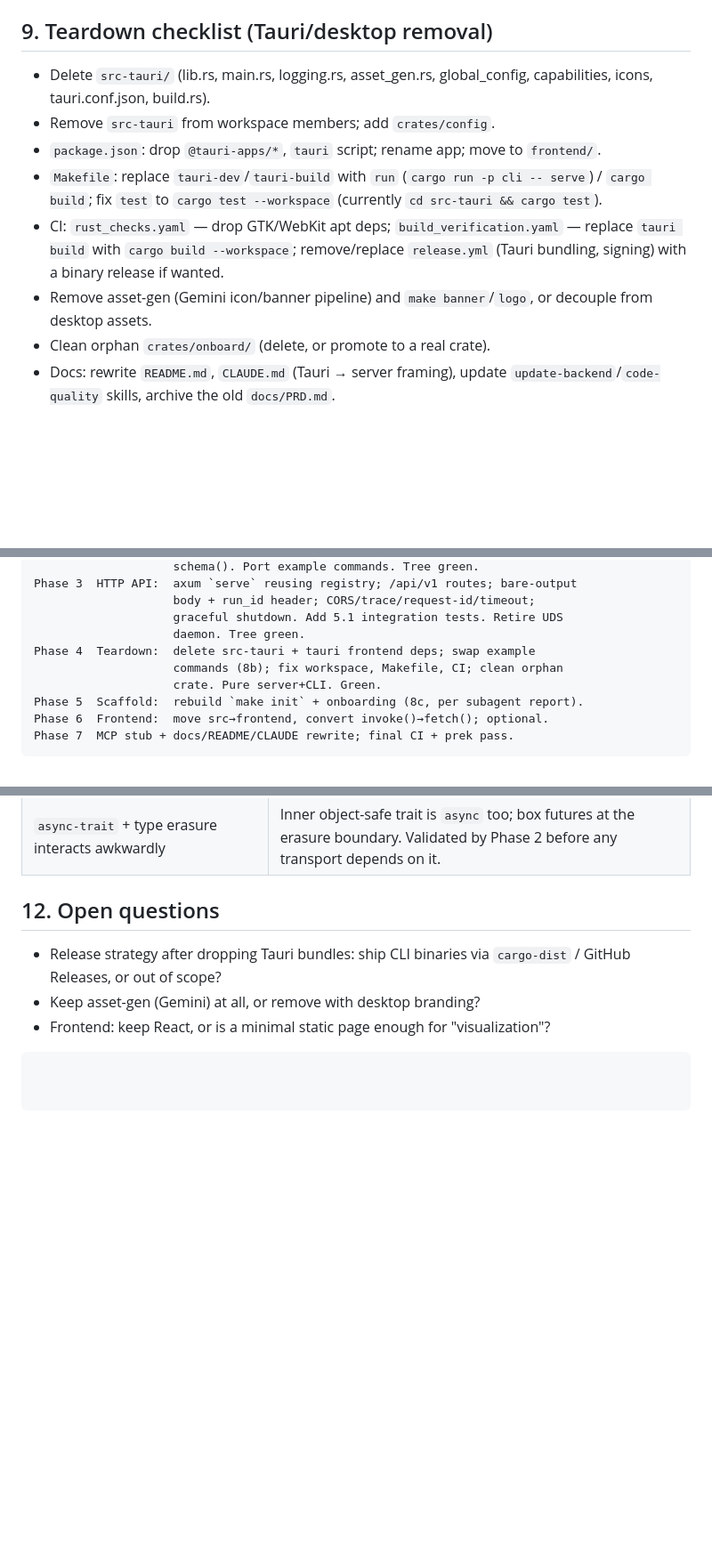
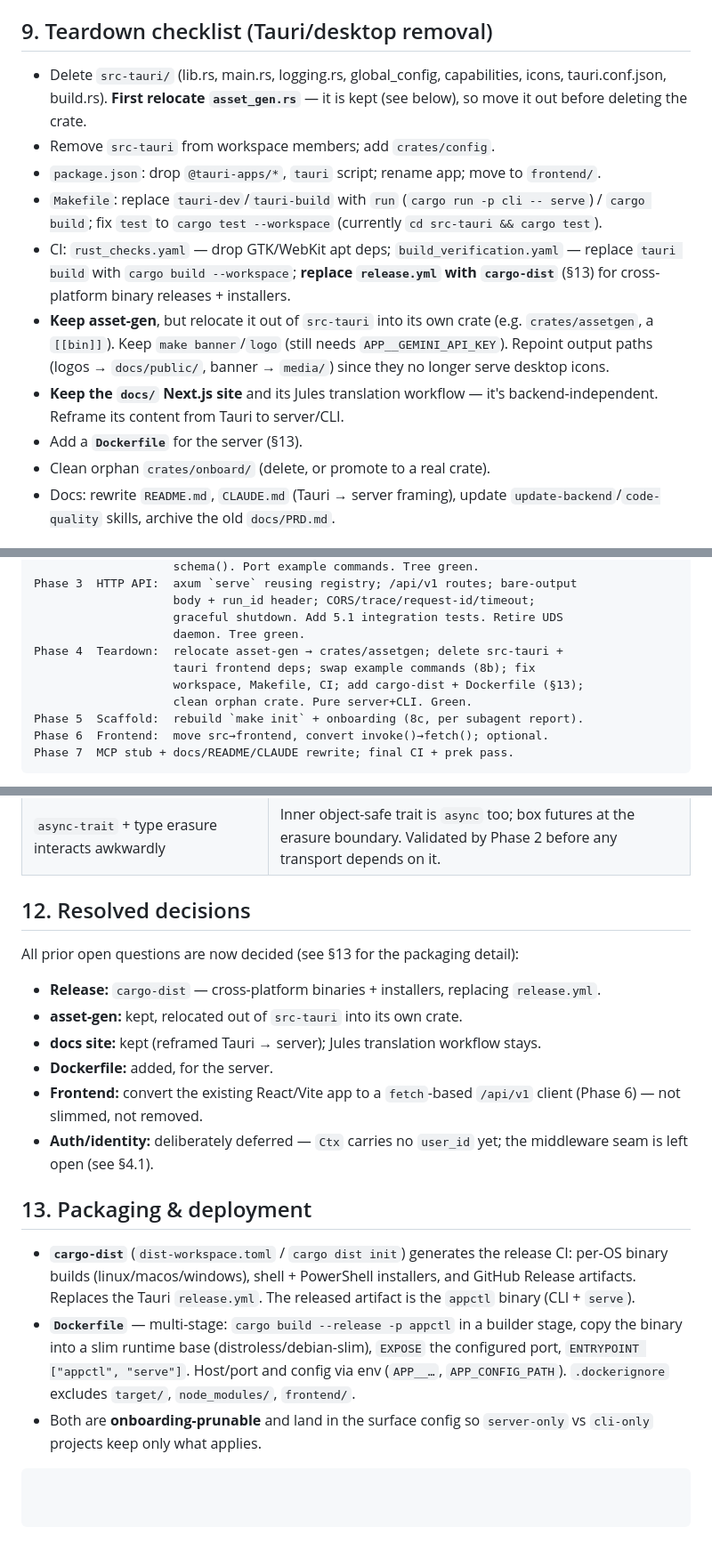
Before and after one commit to Miyamura80/Rust-Template, a Markdown page: docs/PRD-server-template.md, 3 parts joined by grey strips. Shown at 89% size. Drawn GitHub-style; blank space fills up the shorter version.

Commit message:
🔨 PRD: resolve open decisions (cargo-dist, Dockerfile, keep asset-gen/docs)
cargo-dist replaces release.yml; add a multi-stage Dockerfile for the server;
keep the Gemini asset-gen (relocated out of src-tauri into its own crate) and
the docs Next.js site; convert the existing React app to a fetch-based /api/v1
client. Auth/identity stays deferred. Adds §13 Packaging & deployment and turns
§12 into resolved decisions.

Co-Authored-By: Claude Opus 4.8 <noreply@anthropic.com>
Claude-Session: https://claude.ai/code/session_01PjmrRUN9ZFwfWh794Jjih1

````diff
--- a/docs/PRD-server-template.md
+++ b/docs/PRD-server-template.md
@@ -353,8 +353,9 @@ declared source-of-truth file (`crates/cli/src/init/config.rs`).
 
 ## 9. Teardown checklist (Tauri/desktop removal)
 
-- Delete `src-tauri/` (lib.rs, main.rs, logging.rs, asset_gen.rs, global_config,
-  capabilities, icons, tauri.conf.json, build.rs).
+- Delete `src-tauri/` (lib.rs, main.rs, logging.rs, global_config, capabilities,
+  icons, tauri.conf.json, build.rs). **First relocate `asset_gen.rs`** — it is
+  kept (see below), so move it out before deleting the crate.
 - Remove `src-tauri` from workspace members; add `crates/config`.
 - `package.json`: drop `@tauri-apps/*`, `tauri` script; rename app; move to
   `frontend/`.
@@ -362,10 +363,15 @@ declared source-of-truth file (`crates/cli/src/init/config.rs`).
   serve`) / `cargo build`; fix `test` to `cargo test --workspace` (currently
   `cd src-tauri && cargo test`).
 - CI: `rust_checks.yaml` — drop GTK/WebKit apt deps; `build_verification.yaml`
-  — replace `tauri build` with `cargo build --workspace`; remove/replace
-  `release.yml` (Tauri bundling, signing) with a binary release if wanted.
-- Remove asset-gen (Gemini icon/banner pipeline) and `make banner`/`logo`, or
-  decouple from desktop assets.
+  — replace `tauri build` with `cargo build --workspace`; **replace `release.yml`
+  with `cargo-dist`** (§13) for cross-platform binary releases + installers.
+- **Keep asset-gen**, but relocate it out of `src-tauri` into its own crate
+  (e.g. `crates/assetgen`, a `[[bin]]`). Keep `make banner`/`logo` (still needs
+  `APP__GEMINI_API_KEY`). Repoint output paths (logos → `docs/public/`, banner →
+  `media/`) since they no longer serve desktop icons.
+- **Keep the `docs/` Next.js site** and its Jules translation workflow — it's
+  backend-independent. Reframe its content from Tauri to server/CLI.
+- Add a **`Dockerfile`** for the server (§13).
 - Clean orphan `crates/onboard/` (delete, or promote to a real crate).
 - Docs: rewrite `README.md`, `CLAUDE.md` (Tauri → server framing), update
   `update-backend`/`code-quality` skills, archive the old `docs/PRD.md`.
@@ -385,9 +391,10 @@ Phase 3  HTTP API:  axum `serve` reusing registry; /api/v1 routes; bare-output
                     body + run_id header; CORS/trace/request-id/timeout;
                     graceful shutdown. Add 5.1 integration tests. Retire UDS
                     daemon. Tree green.
-Phase 4  Teardown:  delete src-tauri + tauri frontend deps; swap example
-                    commands (8b); fix workspace, Makefile, CI; clean orphan
-                    crate. Pure server+CLI. Green.
+Phase 4  Teardown:  relocate asset-gen → crates/assetgen; delete src-tauri +
+                    tauri frontend deps; swap example commands (8b); fix
+                    workspace, Makefile, CI; add cargo-dist + Dockerfile (§13);
+                    clean orphan crate. Pure server+CLI. Green.
 Phase 5  Scaffold:  rebuild `make init` + onboarding (8c, per subagent report).
 Phase 6  Frontend:  move src→frontend, convert invoke()→fetch(); optional.
 Phase 7  MCP stub + docs/README/CLAUDE rewrite; final CI + prek pass.
@@ -407,10 +414,31 @@ is deleted, so the core always compiles standalone.
 | `clipboard`/`emit` commands meaningless server-side | Swap for server-relevant examples; add async `http_request` (see 8b). |
 | `async-trait` + type erasure interacts awkwardly | Inner object-safe trait is `async` too; box futures at the erasure boundary. Validated by Phase 2 before any transport depends on it. |
 
-## 12. Open questions
+## 12. Resolved decisions
 
-- Release strategy after dropping Tauri bundles: ship CLI binaries via
-  `cargo-dist` / GitHub Releases, or out of scope?
-- Keep asset-gen (Gemini) at all, or remove with desktop branding?
-- Frontend: keep React, or is a minimal static page enough for "visualization"?
+All prior open questions are now decided (see §13 for the packaging detail):
+
+- **Release:** `cargo-dist` — cross-platform binaries + installers, replacing
+  `release.yml`.
+- **asset-gen:** kept, relocated out of `src-tauri` into its own crate.
+- **docs site:** kept (reframed Tauri → server); Jules translation workflow stays.
+- **Dockerfile:** added, for the server.
+- **Frontend:** convert the existing React/Vite app to a `fetch`-based `/api/v1`
+  client (Phase 6) — not slimmed, not removed.
+- **Auth/identity:** deliberately deferred — `Ctx` carries no `user_id` yet; the
+  middleware seam is left open (see §4.1).
+
+## 13. Packaging & deployment
+
+- **`cargo-dist`** (`dist-workspace.toml` / `cargo dist init`) generates the
+  release CI: per-OS binary builds (linux/macos/windows), shell + PowerShell
+  installers, and GitHub Release artifacts. Replaces the Tauri `release.yml`.
+  The released artifact is the `appctl` binary (CLI + `serve`).
+- **`Dockerfile`** — multi-stage: `cargo build --release -p appctl` in a builder
+  stage, copy the binary into a slim runtime base (distroless/debian-slim),
+  `EXPOSE` the configured port, `ENTRYPOINT ["appctl", "serve"]`. Host/port and
+  config via env (`APP__…`, `APP_CONFIG_PATH`). `.dockerignore` excludes
+  `target/`, `node_modules/`, `frontend/`.
+- Both are **onboarding-prunable** and land in the surface config so
+  `server-only` vs `cli-only` projects keep only what applies.
 ```
````
